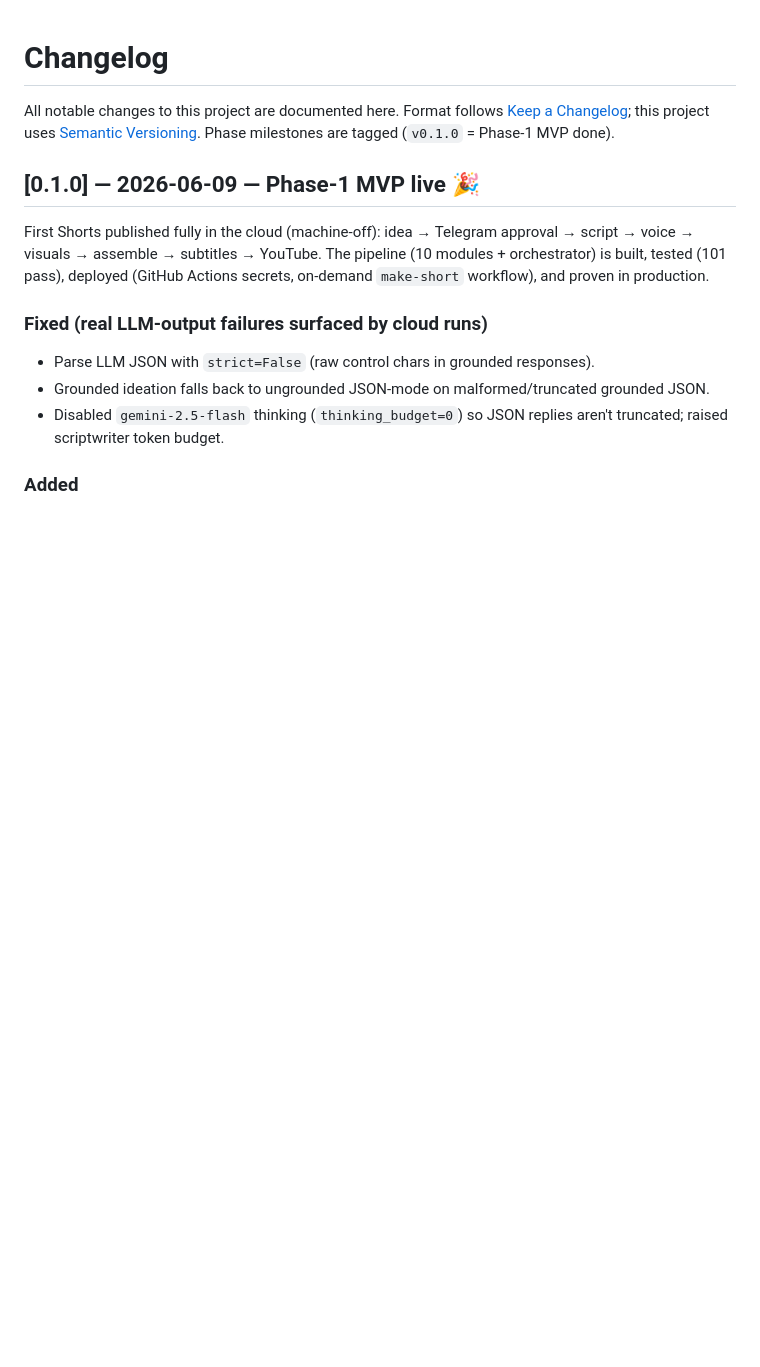
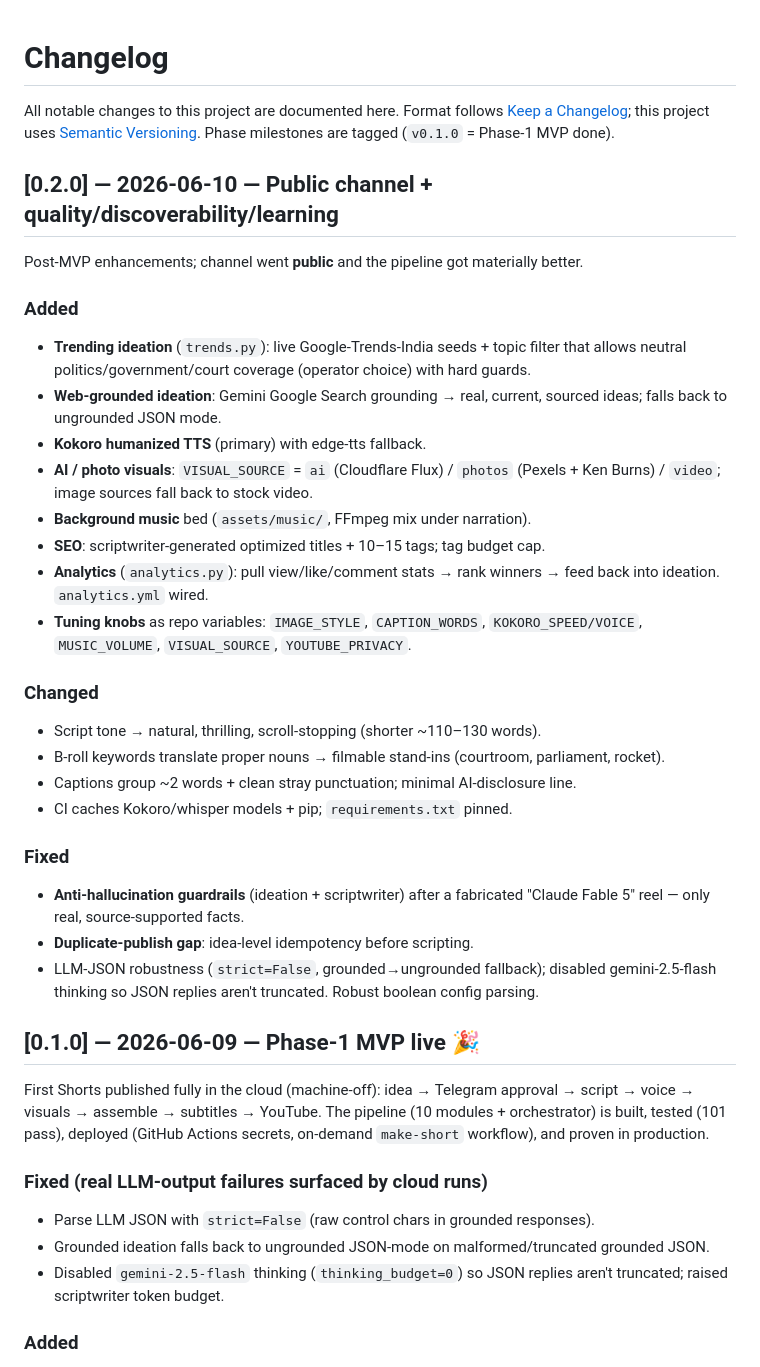
Before and after one commit to Shaan-alpha/AI-Reel-Factory, a Markdown page: CHANGELOG.md, the part around the change. Drawn GitHub-style; blank space fills up the shorter version.

Commit message:
docs: CHANGELOG 0.2.0 + STATUS version bump (public channel milestone)

```diff
--- a/CHANGELOG.md
+++ b/CHANGELOG.md
@@ -4,6 +4,38 @@ All notable changes to this project are documented here.
 Format follows [Keep a Changelog](https://keepachangelog.com/); this project uses
 [Semantic Versioning](https://semver.org/). Phase milestones are tagged
 (`v0.1.0` = Phase-1 MVP done).
+
+## [0.2.0] — 2026-06-10 — Public channel + quality/discoverability/learning
+
+Post-MVP enhancements; channel went **public** and the pipeline got materially better.
+
+### Added
+- **Trending ideation** (`trends.py`): live Google-Trends-India seeds + topic filter that allows
+  neutral politics/government/court coverage (operator choice) with hard guards.
+- **Web-grounded ideation**: Gemini Google Search grounding → real, current, sourced ideas;
+  falls back to ungrounded JSON mode.
+- **Kokoro humanized TTS** (primary) with edge-tts fallback.
+- **AI / photo visuals**: `VISUAL_SOURCE` = `ai` (Cloudflare Flux) / `photos` (Pexels + Ken Burns)
+  / `video`; image sources fall back to stock video.
+- **Background music** bed (`assets/music/`, FFmpeg mix under narration).
+- **SEO**: scriptwriter-generated optimized titles + 10–15 tags; tag budget cap.
+- **Analytics** (`analytics.py`): pull view/like/comment stats → rank winners → feed back into
+  ideation. `analytics.yml` wired.
+- **Tuning knobs** as repo variables: `IMAGE_STYLE`, `CAPTION_WORDS`, `KOKORO_SPEED/VOICE`,
+  `MUSIC_VOLUME`, `VISUAL_SOURCE`, `YOUTUBE_PRIVACY`.
+
+### Changed
+- Script tone → natural, thrilling, scroll-stopping (shorter ~110–130 words).
+- B-roll keywords translate proper nouns → filmable stand-ins (courtroom, parliament, rocket).
+- Captions group ~2 words + clean stray punctuation; minimal AI-disclosure line.
+- CI caches Kokoro/whisper models + pip; `requirements.txt` pinned.
+
+### Fixed
+- **Anti-hallucination guardrails** (ideation + scriptwriter) after a fabricated "Claude Fable 5"
+  reel — only real, source-supported facts.
+- **Duplicate-publish gap**: idea-level idempotency before scripting.
+- LLM-JSON robustness (`strict=False`, grounded→ungrounded fallback); disabled gemini-2.5-flash
+  thinking so JSON replies aren't truncated. Robust boolean config parsing.
 
 ## [0.1.0] — 2026-06-09 — Phase-1 MVP live 🎉
 
```
Also changed, not shown: STATUS.md (+1 -1 lines).
